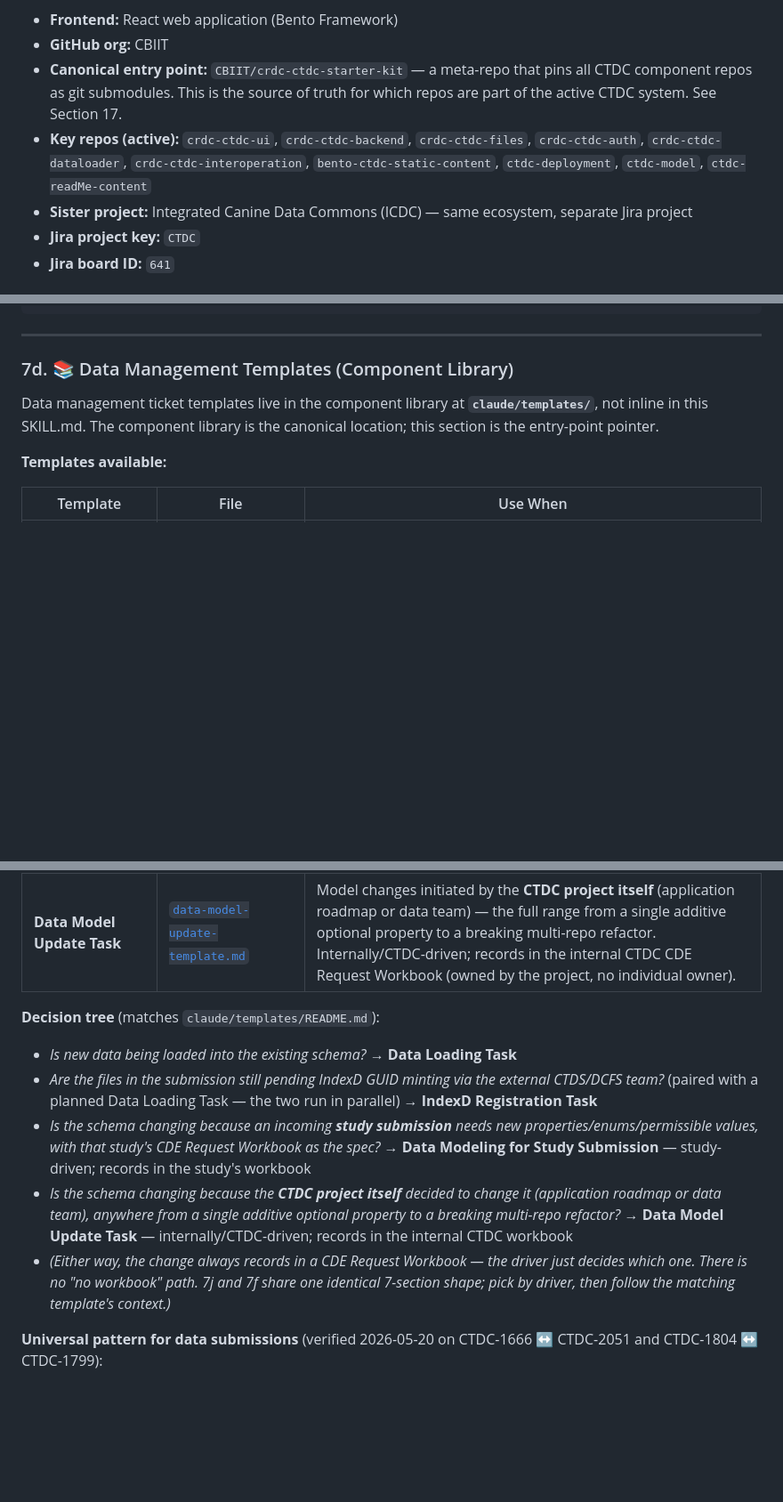
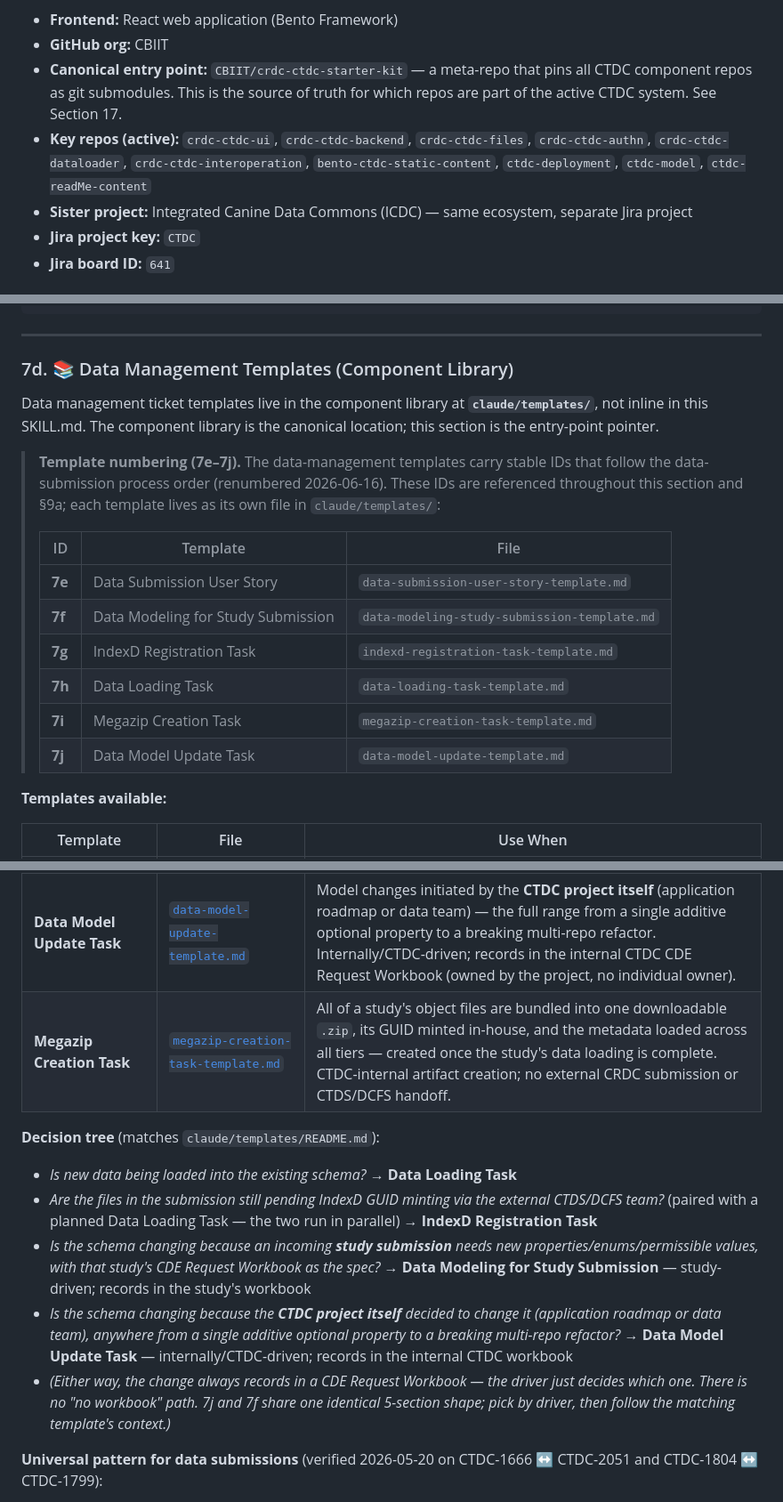
Before and after one commit to CBIIT/ctdc-documentation, a Markdown page: claude/SKILL.md, 3 parts joined by grey strips. Shown at 89% size. Drawn GitHub-style; blank space fills up the shorter version.

```diff
--- a/claude/SKILL.md
+++ b/claude/SKILL.md
@@ -42,7 +42,7 @@ The **Clinical and Translational Data Commons (CTDC)** is part of the NCI's Canc
 - **Frontend:** React web application (Bento Framework)
 - **GitHub org:** CBIIT
 - **Canonical entry point:** `CBIIT/crdc-ctdc-starter-kit` — a meta-repo that pins all CTDC component repos as git submodules. This is the source of truth for which repos are part of the active CTDC system. See Section 17.
-- **Key repos (active):** `crdc-ctdc-ui`, `crdc-ctdc-backend`, `crdc-ctdc-files`, `crdc-ctdc-auth`, `crdc-ctdc-dataloader`, `crdc-ctdc-interoperation`, `bento-ctdc-static-content`, `ctdc-deployment`, `ctdc-model`, `ctdc-readMe-content`
+- **Key repos (active):** `crdc-ctdc-ui`, `crdc-ctdc-backend`, `crdc-ctdc-files`, `crdc-ctdc-authn`, `crdc-ctdc-dataloader`, `crdc-ctdc-interoperation`, `bento-ctdc-static-content`, `ctdc-deployment`, `ctdc-model`, `ctdc-readMe-content`
 - **Sister project:** Integrated Canine Data Commons (ICDC) — same ecosystem, separate Jira project
 - **Jira project key:** `CTDC`
 - **Jira board ID:** `641`
@@ -874,6 +874,17 @@ When drafting this template, expected sections likely emphasize the data model d
 
 Data management ticket templates live in the component library at **`claude/templates/`**, not inline in this SKILL.md. The component library is the canonical location; this section is the entry-point pointer.
 
+> **Template numbering (7e–7j).** The data-management templates carry stable IDs that follow the data-submission process order (renumbered 2026-06-16). These IDs are referenced throughout this section and §9a; each template lives as its own file in `claude/templates/`:
+>
+> | ID | Template | File |
+> |---|---|---|
+> | **7e** | Data Submission User Story | `data-submission-user-story-template.md` |
+> | **7f** | Data Modeling for Study Submission | `data-modeling-study-submission-template.md` |
+> | **7g** | IndexD Registration Task | `indexd-registration-task-template.md` |
+> | **7h** | Data Loading Task | `data-loading-task-template.md` |
+> | **7i** | Megazip Creation Task | `megazip-creation-task-template.md` |
+> | **7j** | Data Model Update Task | `data-model-update-template.md` |
+
 **Templates available:**
 
 | Template | File | Use When |
@@ -883,6 +894,7 @@ Data management ticket templates live in the component library at **`claude/temp
 | **IndexD Registration Task** | [`indexd-registration-task-template.md`](./templates/indexd-registration-task-template.md) | Minting GUIDs for a submission's files via the external CTDS/DCFS handoff. Runs in parallel with the paired Data Loading Task (linked with `Relates`, not blocking) — file downloads for the study resolve once the GUIDs are minted and spot-checked. |
 | **Data Modeling for Study Submission** | [`data-modeling-study-submission-template.md`](./templates/data-modeling-study-submission-template.md) | An incoming **study submission** drives schema additions (new properties, enums, permissible values). Study-driven; records in that study's CDE Request Workbook (owned by the study's Data Concierge). |
 | **Data Model Update Task** | [`data-model-update-template.md`](./templates/data-model-update-template.md) | Model changes initiated by the **CTDC project itself** (application roadmap or data team) — the full range from a single additive optional property to a breaking multi-repo refactor. Internally/CTDC-driven; records in the internal CTDC CDE Request Workbook (owned by the project, no individual owner). |
+| **Megazip Creation Task** | [`megazip-creation-task-template.md`](./templates/megazip-creation-task-template.md) | All of a study's object files are bundled into one downloadable `.zip`, its GUID minted in-house, and the metadata loaded across all tiers — created once the study's data loading is complete. CTDC-internal artifact creation; no external CRDC submission or CTDS/DCFS handoff. |
 
 **Decision tree** (matches `claude/templates/README.md`):
 
@@ -890,7 +902,7 @@ Data management ticket templates live in the component library at **`claude/temp
 - *Are the files in the submission still pending IndexD GUID minting via the external CTDS/DCFS team?* (paired with a planned Data Loading Task — the two run in parallel) → **IndexD Registration Task**
 - *Is the schema changing because an incoming **study submission** needs new properties/enums/permissible values, with that study's CDE Request Workbook as the spec?* → **Data Modeling for Study Submission** — study-driven; records in the study's workbook
 - *Is the schema changing because the **CTDC project itself** decided to change it (application roadmap or data team), anywhere from a single additive optional property to a breaking multi-repo refactor?* → **Data Model Update Task** — internally/CTDC-driven; records in the internal CTDC workbook
-- *(Either way, the change always records in a CDE Request Workbook — the driver just decides which one. There is no "no workbook" path. 7j and 7f share one identical 7-section shape; pick by driver, then follow the matching template's context.)*
+- *(Either way, the change always records in a CDE Request Workbook — the driver just decides which one. There is no "no workbook" path. 7j and 7f share one identical 5-section shape; pick by driver, then follow the matching template's context.)*
 
 **Universal pattern for data submissions** (verified 2026-05-20 on CTDC-1666 ↔ CTDC-2051 and CTDC-1804 ↔ CTDC-1799):
 
```
Also changed, not shown: other parts of claude/SKILL.md (+8 -7 lines).
